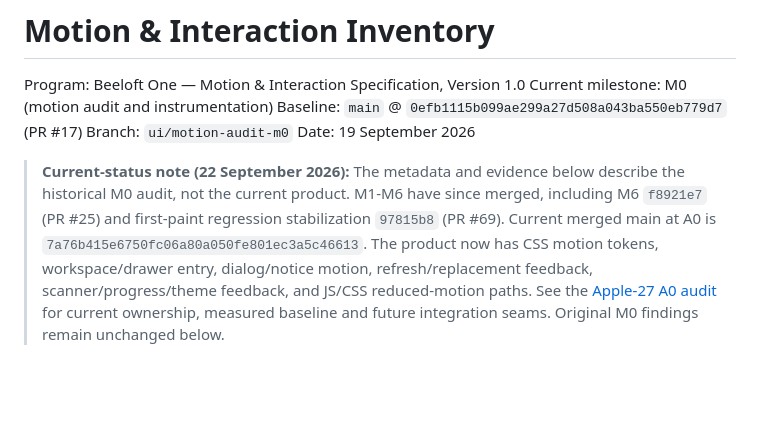
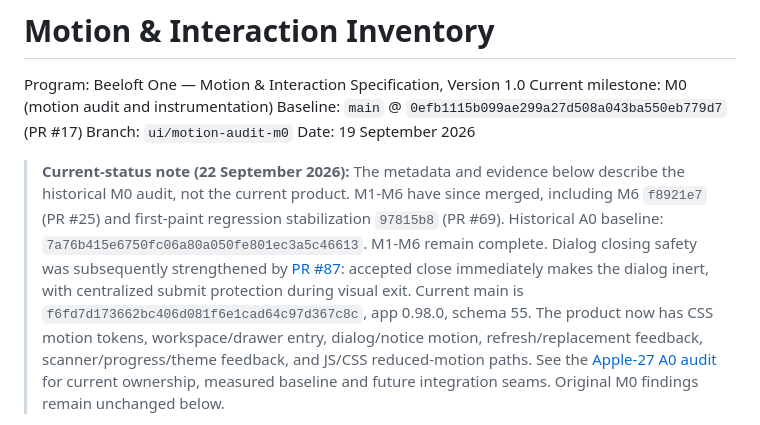
Before and after one commit to wenn-id/beeloftone, a Markdown page: docs/motion-interaction-inventory.md, the part around the change. Rendered like a GitHub page; blank space fills up the shorter version.

```diff
--- a/docs/motion-interaction-inventory.md
+++ b/docs/motion-interaction-inventory.md
@@ -9,7 +9,11 @@ Date: 19 September 2026
 > **Current-status note (22 September 2026):** The metadata and evidence below describe
 > the historical M0 audit, not the current product. M1-M6 have since merged, including
 > M6 `f8921e7` (PR #25) and first-paint regression stabilization `97815b8` (PR #69).
-> Current merged main at A0 is `7a76b415e6750fc06a80a050fe801ec3a5c46613`.
+> Historical A0 baseline: `7a76b415e6750fc06a80a050fe801ec3a5c46613`.
+> M1-M6 remain complete. Dialog closing safety was subsequently strengthened by
+> [PR #87](https://github.com/wenn-id/beeloftone/pull/87): accepted close immediately
+> makes the dialog inert, with centralized submit protection during visual exit.
+> Current main is `f6fd7d173662bc406d081f6e1cad64c97d367c8c`, app 0.98.0, schema 55.
 > The product now has CSS motion tokens, workspace/drawer entry, dialog/notice motion,
 > refresh/replacement feedback, scanner/progress/theme feedback, and JS/CSS reduced-motion
 > paths. See the [Apple-27 A0 audit](apple27-native-parity-audit.md) for current ownership,
```
Also changed, not shown: docs/apple27-native-parity-audit.md (+26 -10 lines).
